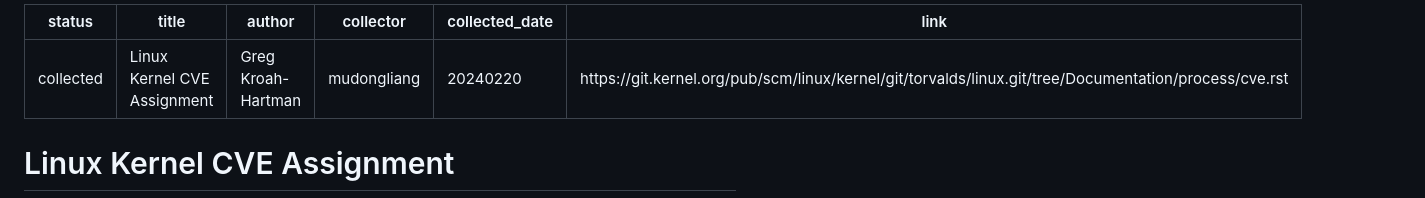
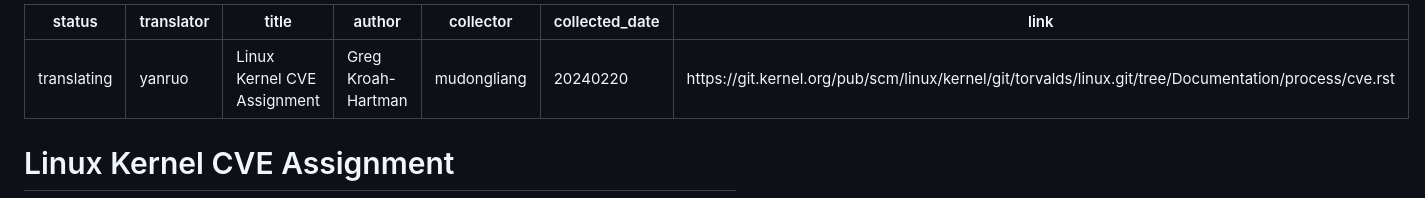
Before and after one commit to hust-open-atom-club/TranslateProject, a Markdown page: sources/20240220 linux kernel CVE assignment.md, the part around the change. GitHub-like rendering.

Commit message:
update sources/20240220 linux kernel CVE assignment.md.
Signed-off-by: yanruo <u202110722@hust.edu.cn>

```diff
--- a/sources/20240220 linux kernel CVE assignment.md
+++ b/sources/20240220 linux kernel CVE assignment.md
@@ -1,5 +1,6 @@
 ---
-status: collected
+status: translating
+translator: yanruo
 title: "Linux Kernel CVE Assignment"
 author: Greg Kroah-Hartman
 collector: mudongliang
```
